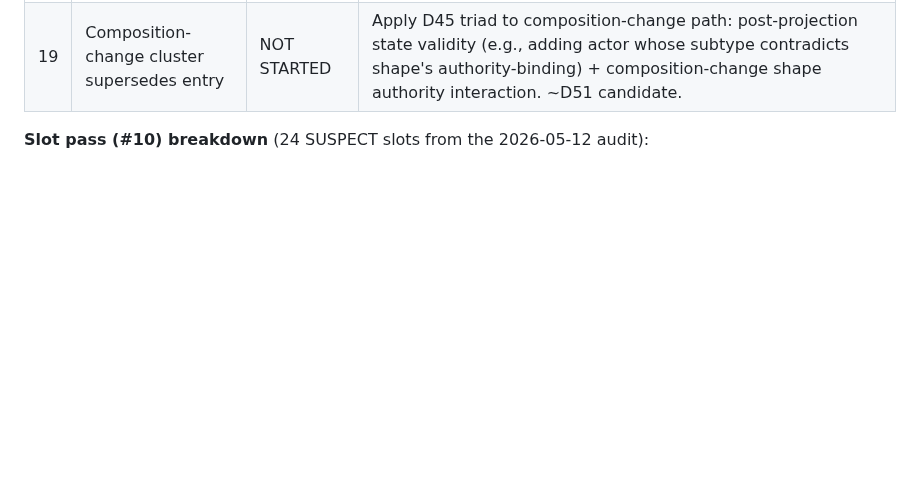
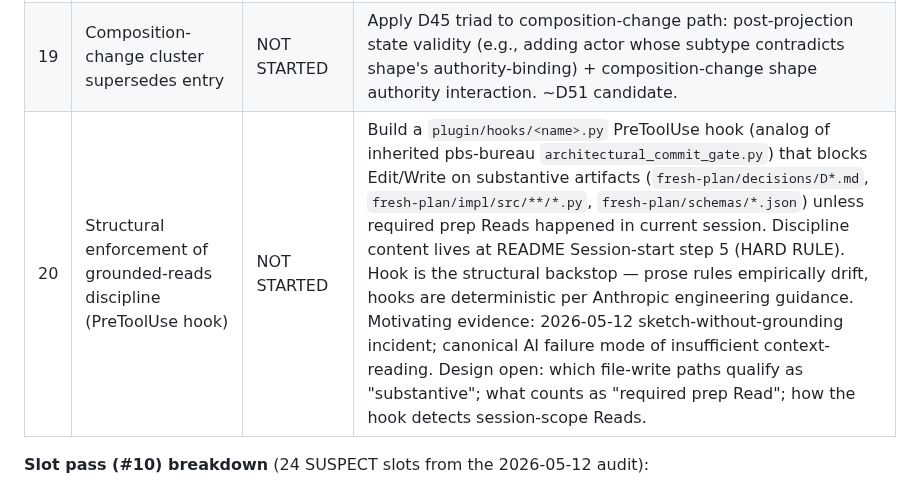
Before and after one commit to Gunther-Schulz/ai-bureau, a Markdown page: fresh-plan/roadmap.md, the part around the change. GitHub-like rendering; blank space fills up the shorter version.

```diff
--- a/fresh-plan/roadmap.md
+++ b/fresh-plan/roadmap.md
@@ -89,6 +89,7 @@ Originally tracked 7 deliverables at D42 lock-time. **Scope expanded mid-Bref**
 | 17 | Specialist cluster supersedes entry | NOT STARTED | Apply D45 triad to specialist path: handle_skill failure shape + on_event exception (composes with deliverable 15). ~D49 candidate. |
 | 18 | Validation cluster supersedes entry | NOT STARTED | Apply D45 triad to validation path: D30 §4 per-work-unit identity checks (named in spec, never implemented) + B1 collect-all skipping when extensions empty. ~D50 candidate. |
 | 19 | Composition-change cluster supersedes entry | NOT STARTED | Apply D45 triad to composition-change path: post-projection state validity (e.g., adding actor whose subtype contradicts shape's authority-binding) + composition-change shape authority interaction. ~D51 candidate. |
+| 20 | Structural enforcement of grounded-reads discipline (PreToolUse hook) | NOT STARTED | Build a `plugin/hooks/<name>.py` PreToolUse hook (analog of inherited pbs-bureau `architectural_commit_gate.py`) that blocks Edit/Write on substantive artifacts (`fresh-plan/decisions/D*.md`, `fresh-plan/impl/src/**/*.py`, `fresh-plan/schemas/*.json`) unless required prep Reads happened in current session. Discipline content lives at README Session-start step 5 (HARD RULE). Hook is the structural backstop — prose rules empirically drift, hooks are deterministic per Anthropic engineering guidance. Motivating evidence: 2026-05-12 sketch-without-grounding incident; canonical AI failure mode of insufficient context-reading. Design open: which file-write paths qualify as "substantive"; what counts as "required prep Read"; how the hook detects session-scope Reads. |
 
 **Slot pass (#10) breakdown** (24 SUSPECT slots from the 2026-05-12 audit):
 
```
Also changed, not shown: fresh-plan/README.md (+1 -1 lines).
